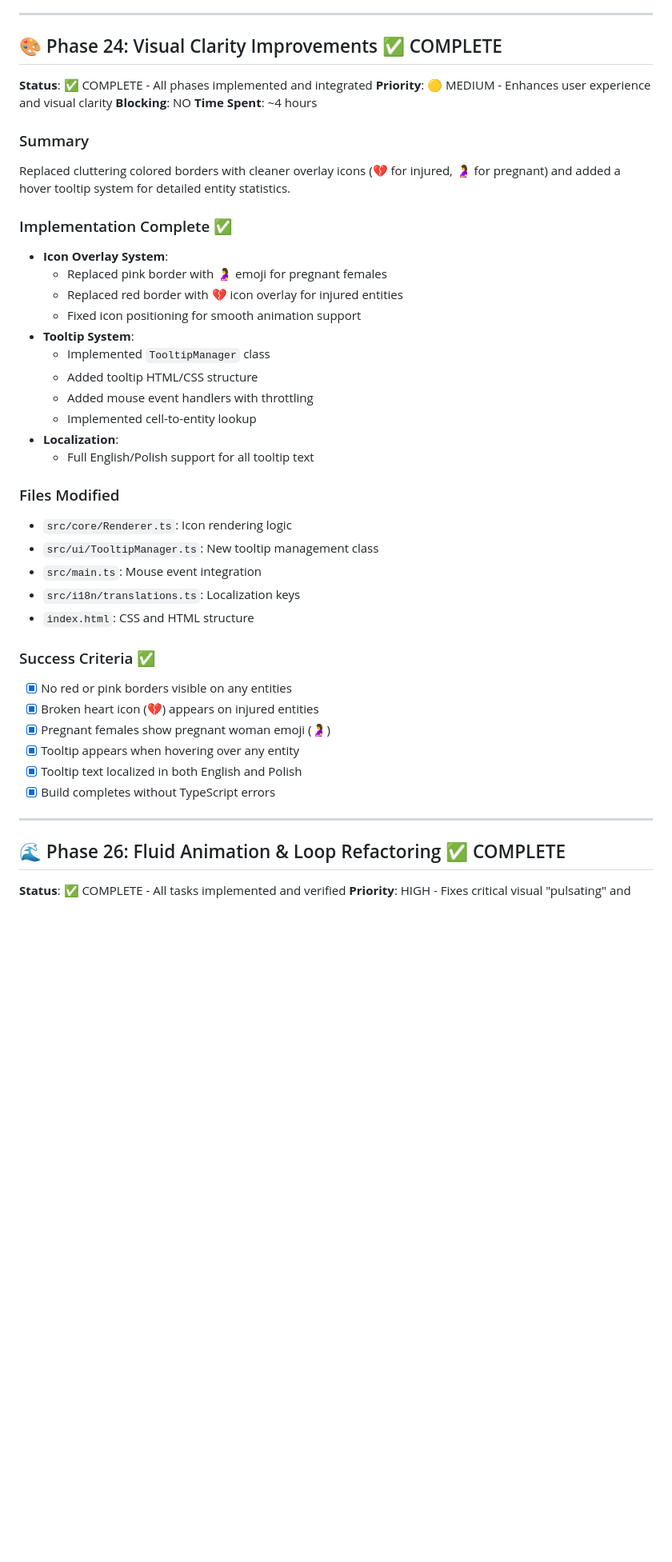
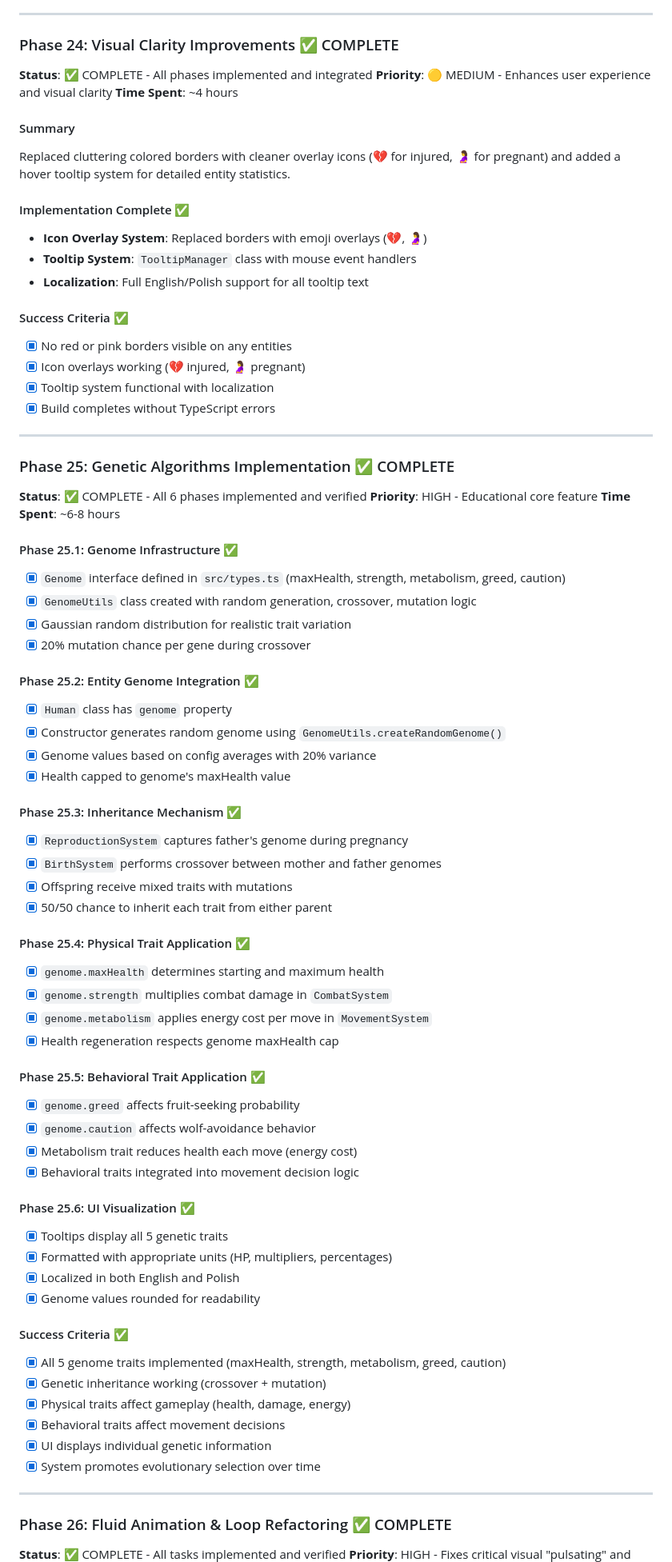
Before and after one commit to emkaminsk/life, a Markdown page: .ai/todo.md, the part around one of its changes. Shown at 80% size. GitHub-like rendering; blank space fills up the shorter version.

Commit message:
chore: todo cleanup

```diff
--- a/.ai/todo.md
+++ b/.ai/todo.md
@@ -665,47 +682,81 @@ The Game of Life simulator is currently a local development application. To make
 
 ---
 
-## 🎨 Phase 24: Visual Clarity Improvements ✅ COMPLETE
+### Phase 24: Visual Clarity Improvements ✅ COMPLETE
 
 **Status**: ✅ COMPLETE - All phases implemented and integrated
 **Priority**: 🟡 MEDIUM - Enhances user experience and visual clarity
-**Blocking**: NO
 **Time Spent**: ~4 hours
 
-### Summary
+#### Summary
 Replaced cluttering colored borders with cleaner overlay icons (💔 for injured, 🤰 for pregnant) and added a hover tooltip system for detailed entity statistics.
 
-### Implementation Complete ✅
-- **Icon Overlay System**:
-  - Replaced pink border with 🤰 emoji for pregnant females
-  - Replaced red border with 💔 icon overlay for injured entities
-  - Fixed icon positioning for smooth animation support
-- **Tooltip System**:
-  - Implemented `TooltipManager` class
-  - Added tooltip HTML/CSS structure
-  - Added mouse event handlers with throttling
-  - Implemented cell-to-entity lookup
-- **Localization**:
-  - Full English/Polish support for all tooltip text
+#### Implementation Complete ✅
+- **Icon Overlay System**: Replaced borders with emoji overlays (💔, 🤰)
+- **Tooltip System**: `TooltipManager` class with mouse event handlers
+- **Localization**: Full English/Polish support for all tooltip text
 
-### Files Modified
-- `src/core/Renderer.ts`: Icon rendering logic
-- `src/ui/TooltipManager.ts`: New tooltip management class
-- `src/main.ts`: Mouse event integration
-- `src/i18n/translations.ts`: Localization keys
-- `index.html`: CSS and HTML structure
-
-### Success Criteria ✅
+#### Success Criteria ✅
 - [x] No red or pink borders visible on any entities
-- [x] Broken heart icon (💔) appears on injured entities
-- [x] Pregnant females show pregnant woman emoji (🤰)
-- [x] Tooltip appears when hovering over any entity
-- [x] Tooltip text localized in both English and Polish
+- [x] Icon overlays working (💔 injured, 🤰 pregnant)
+- [x] Tooltip system functional with localization
 - [x] Build completes without TypeScript errors
 
 ---
 
-## 🌊 Phase 26: Fluid Animation & Loop Refactoring ✅ COMPLETE
+### Phase 25: Genetic Algorithms Implementation ✅ COMPLETE
+
+**Status**: ✅ COMPLETE - All 6 phases implemented and verified
+**Priority**: HIGH - Educational core feature
+**Time Spent**: ~6-8 hours
+
+#### Phase 25.1: Genome Infrastructure ✅
+- [x] `Genome` interface defined in `src/types.ts` (maxHealth, strength, metabolism, greed, caution)
+- [x] `GenomeUtils` class created with random generation, crossover, mutation logic
+- [x] Gaussian random distribution for realistic trait variation
+- [x] 20% mutation chance per gene during crossover
+
+#### Phase 25.2: Entity Genome Integration ✅
+- [x] `Human` class has `genome` property
+- [x] Constructor generates random genome using `GenomeUtils.createRandomGenome()`
+- [x] Genome values based on config averages with 20% variance
+- [x] Health capped to genome's maxHealth value
+
+#### Phase 25.3: Inheritance Mechanism ✅
+- [x] `ReproductionSystem` captures father's genome during pregnancy
+- [x] `BirthSystem` performs crossover between mother and father genomes
+- [x] Offspring receive mixed traits with mutations
+- [x] 50/50 chance to inherit each trait from either parent
+
+#### Phase 25.4: Physical Trait Application ✅
+- [x] `genome.maxHealth` determines starting and maximum health
+- [x] `genome.strength` multiplies combat damage in `CombatSystem`
+- [x] `genome.metabolism` applies energy cost per move in `MovementSystem`
+- [x] Health regeneration respects genome maxHealth cap
+
+#### Phase 25.5: Behavioral Trait Application ✅
+- [x] `genome.greed` affects fruit-seeking probability
+- [x] `genome.caution` affects wolf-avoidance behavior
+- [x] Metabolism trait reduces health each move (energy cost)
+- [x] Behavioral traits integrated into movement decision logic
+
+#### Phase 25.6: UI Visualization ✅
+- [x] Tooltips display all 5 genetic traits
+- [x] Formatted with appropriate units (HP, multipliers, percentages)
+- [x] Localized in both English and Polish
+- [x] Genome values rounded for readability
+
+#### Success Criteria ✅
+- [x] All 5 genome traits implemented (maxHealth, strength, metabolism, greed, caution)
+- [x] Genetic inheritance working (crossover + mutation)
+- [x] Physical traits affect gameplay (health, damage, energy)
+- [x] Behavioral traits affect movement decisions
+- [x] UI displays individual genetic information
+- [x] System promotes evolutionary selection over time
+
+---
+
+### Phase 26: Fluid Animation & Loop Refactoring ✅ COMPLETE
 
 **Status**: ✅ COMPLETE - All tasks implemented and verified
 **Priority**: HIGH - Fixes critical visual "pulsating" and fluency issues
```
Also changed, not shown: other parts of .ai/todo.md (+31 -54 lines).
